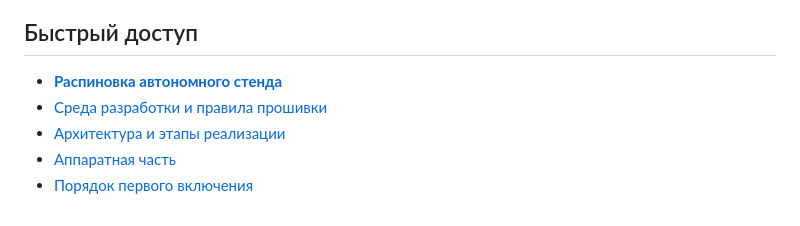
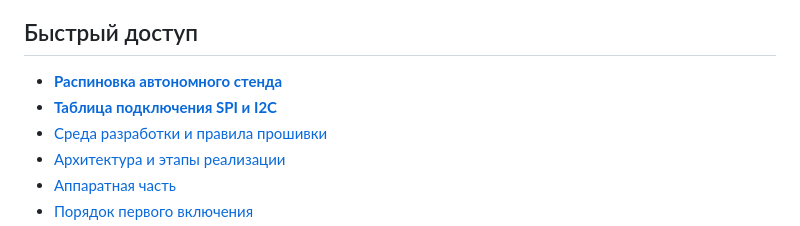
Before and after one commit to TheGreatTemplar/STM32F411-W5500, a Markdown page: README.md, the part around the change. GitHub-like rendering.

Commit message:
Document external SPI2 and I2C1 wiring in a dedicated pinout table

```diff
--- a/README.md
+++ b/README.md
@@ -82,6 +82,7 @@ W25Q64JV (8 Мбайт, CS PA4, общая SPI1) содержит два бан
 ## Быстрый доступ
 
 - **[Распиновка автономного стенда](firmware/PINOUT.md)**
+- **[Таблица подключения SPI и I2C](documentation/SPI_I2C_PINOUT.md)**
 - [Среда разработки и правила прошивки](firmware/README.md)
 - [Архитектура и этапы реализации](documentation/ARCHITECTURE.md)
 - [Аппаратная часть](hardware/README.md)
```
Also changed, not shown: documentation/SPI_I2C_PINOUT.md (added, +46 -0 lines).
